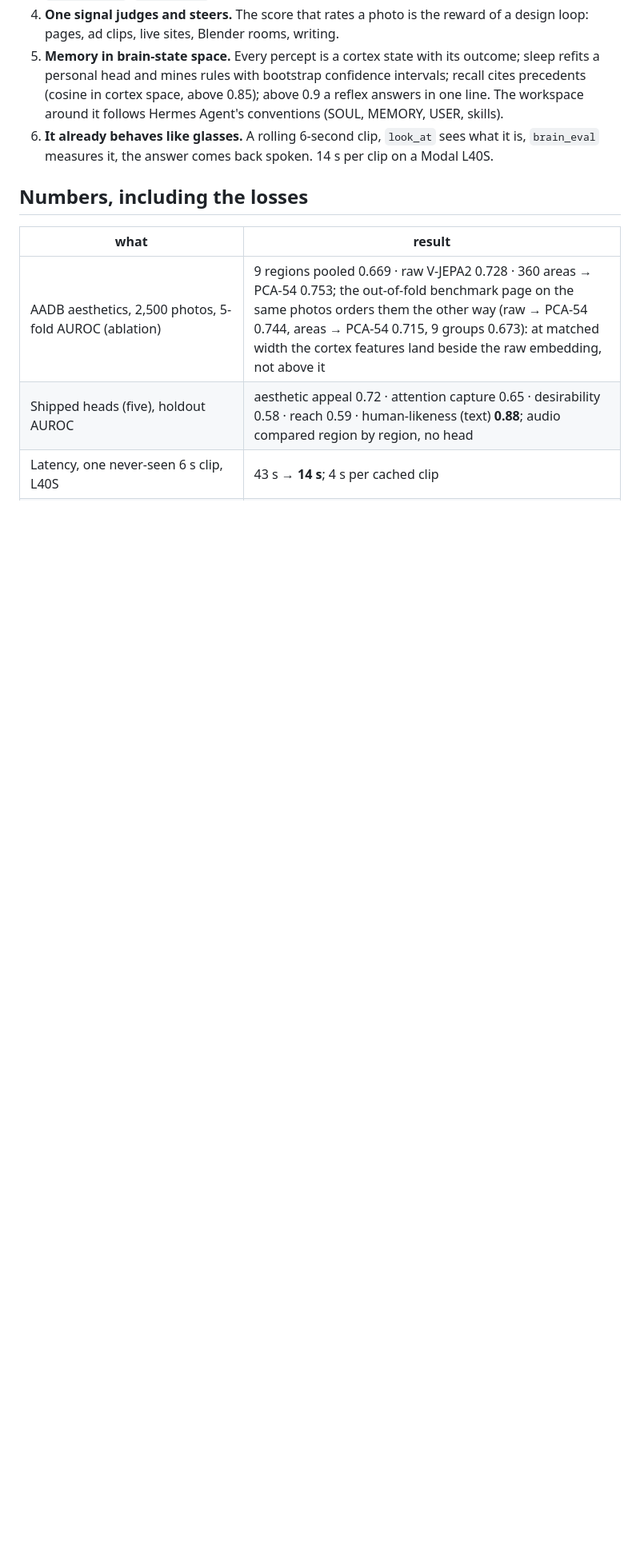
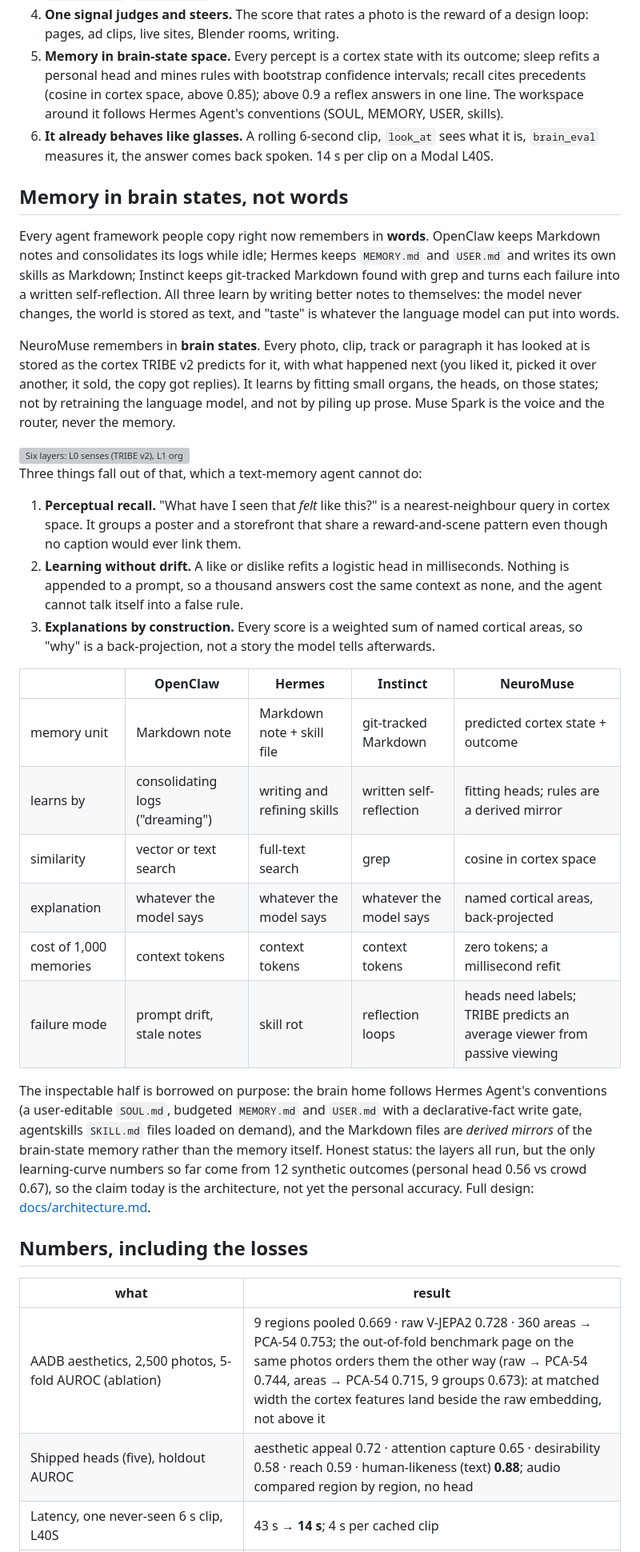
Before and after one commit to yc9954/brainsense, a Markdown page: README.md, the part around one of its changes. Shown at 80% size. Drawn GitHub-style; blank space fills up the shorter version; grey boxes are pictures that could not be loaded.

Commit message:
README: Memory in brain states, not words (the engram architecture from the memory session: six-layer figure, one-state/one-writer discipline, three abilities, comparison with OpenClaw/Hermes/Instinct, Hermes conventions, honest status); logo on black with a see-through dome
Co-Authored-By: Claude Opus 5.5 <noreply@anthropic.com>

```diff
--- a/README.md
+++ b/README.md
@@ -167,6 +167,31 @@ The honest result: on this brief the brain-directed loop has not yet beaten Muse
 5. **Memory in brain-state space.** Every percept is a cortex state with its outcome; sleep refits a personal head and mines rules with bootstrap confidence intervals; recall cites precedents (cosine in cortex space, above 0.85); above 0.9 a reflex answers in one line. The workspace around it follows Hermes Agent's conventions (SOUL, MEMORY, USER, skills).
 6. **It already behaves like glasses.** A rolling 6-second clip, `look_at` sees what it is, `brain_eval` measures it, the answer comes back spoken. 14 s per clip on a Modal L40S.
 
+## Memory in brain states, not words
+
+Every agent framework people copy right now remembers in **words**. OpenClaw keeps Markdown notes and consolidates its logs while idle; Hermes keeps `MEMORY.md` and `USER.md` and writes its own skills as Markdown; Instinct keeps git-tracked Markdown found with grep and turns each failure into a written self-reflection. All three learn by writing better notes to themselves: the model never changes, the world is stored as text, and "taste" is whatever the language model can put into words.
+
+NeuroMuse remembers in **brain states**. Every photo, clip, track or paragraph it has looked at is stored as the cortex TRIBE v2 predicts for it, with what happened next (you liked it, picked it over another, it sold, the copy got replies). It learns by fitting small organs, the heads, on those states; not by retraining the language model, and not by piling up prose. Muse Spark is the voice and the router, never the memory.
+
+<img src="docs/layers.svg" alt="Six layers: L0 senses (TRIBE v2), L1 organs (calibrated heads), L2 engram store (the only state), L3 sleep (the only writer) and L4 cortex in the loop, L5 voice and router (Muse Spark, no memory, reflex path)" width="100%">
+
+Three things fall out of that, which a text-memory agent cannot do:
+
+1. **Perceptual recall.** "What have I seen that *felt* like this?" is a nearest-neighbour query in cortex space. It groups a poster and a storefront that share a reward-and-scene pattern even though no caption would ever link them.
+2. **Learning without drift.** A like or dislike refits a logistic head in milliseconds. Nothing is appended to a prompt, so a thousand answers cost the same context as none, and the agent cannot talk itself into a false rule.
+3. **Explanations by construction.** Every score is a weighted sum of named cortical areas, so "why" is a back-projection, not a story the model tells afterwards.
+
+| | OpenClaw | Hermes | Instinct | NeuroMuse |
+|---|---|---|---|---|
+| memory unit | Markdown note | Markdown note + skill file | git-tracked Markdown | predicted cortex state + outcome |
+| learns by | consolidating logs ("dreaming") | writing and refining skills | written self-reflection | fitting heads; rules are a derived mirror |
+| similarity | vector or text search | full-text search | grep | cosine in cortex space |
+| explanation | whatever the model says | whatever the model says | whatever the model says | named cortical areas, back-projected |
+| cost of 1,000 memories | context tokens | context tokens | context tokens | zero tokens; a millisecond refit |
+| failure mode | prompt drift, stale notes | skill rot | reflection loops | heads need labels; TRIBE predicts an average viewer from passive viewing |
+
+The inspectable half is borrowed on purpose: the brain home follows Hermes Agent's conventions (a user-editable `SOUL.md`, budgeted `MEMORY.md` and `USER.md` with a declarative-fact write gate, agentskills `SKILL.md` files loaded on demand), and the Markdown files are *derived mirrors* of the brain-state memory rather than the memory itself. Honest status: the layers all run, but the only learning-curve numbers so far come from 12 synthetic outcomes (personal head 0.56 vs crowd 0.67), so the claim today is the architecture, not yet the personal accuracy. Full design: [docs/architecture.md](docs/architecture.md).
+
 ## Numbers, including the losses
 
 | what | result |
```
Also changed, not shown: other parts of README.md (+3 -3 lines), docs/img/neuromuse-logo-dark.png (added), 1 other file.
